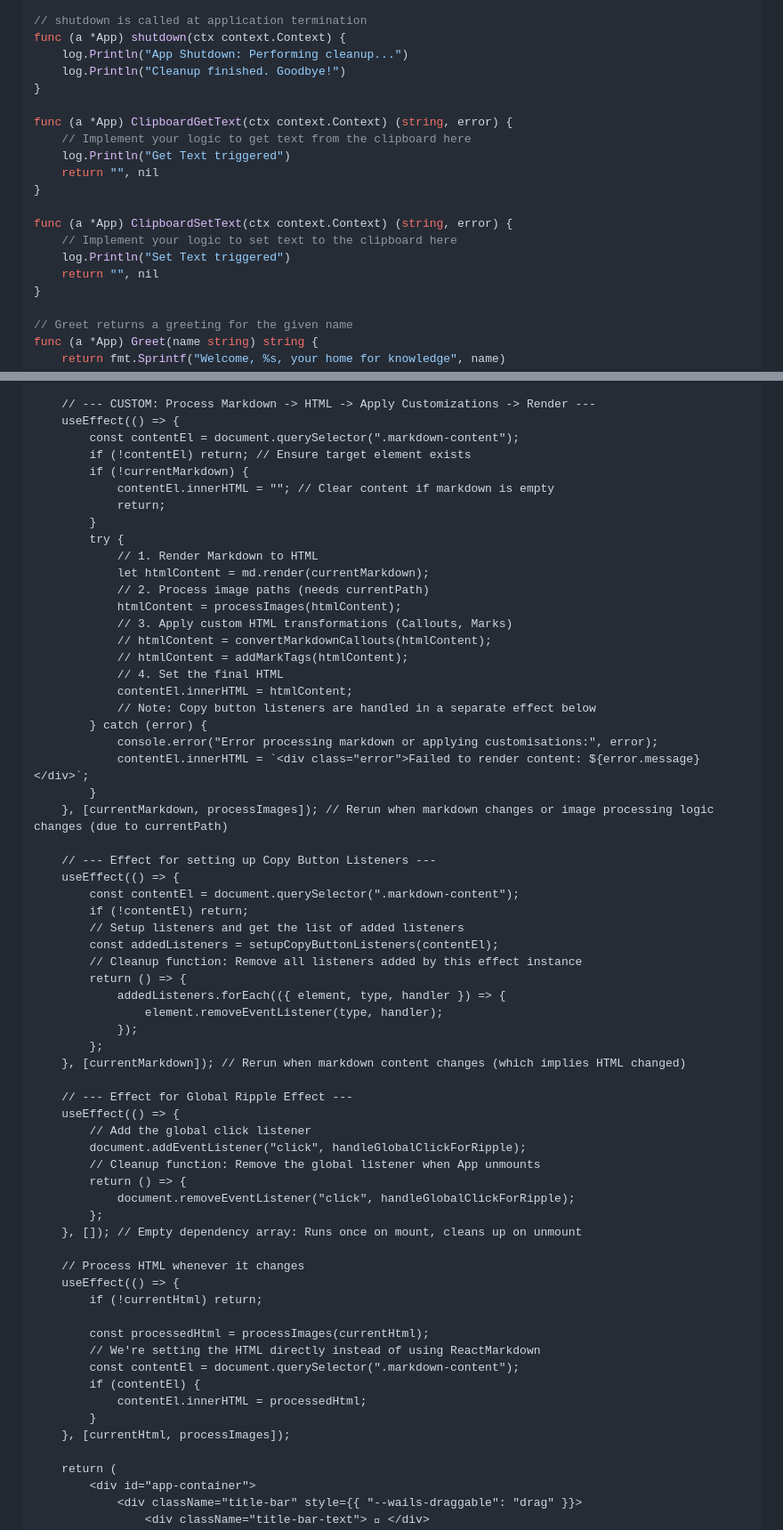
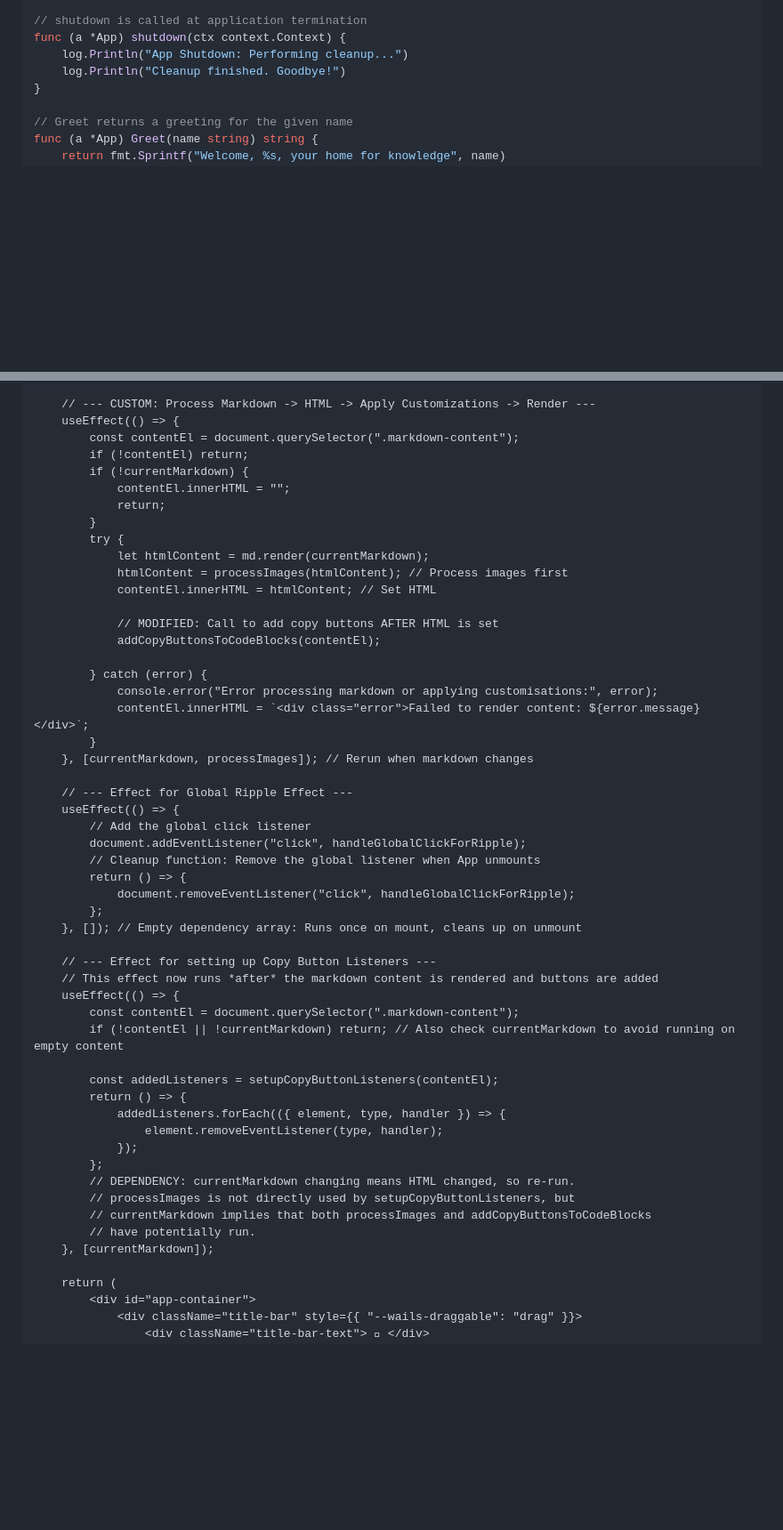
Before and after one commit to limpdev/devo, a Markdown page: REPO.md, 2 parts joined by grey strips. Shown at 89% size. Drawn GitHub-style; blank space fills up the shorter version.

```diff
--- a/REPO.md
+++ b/REPO.md
@@ -47,18 +33,6 @@ func (a *App) startup(ctx context.Context) {
 func (a *App) shutdown(ctx context.Context) {
 	log.Println("App Shutdown: Performing cleanup...")
 	log.Println("Cleanup finished. Goodbye!")
-}
-
-func (a *App) ClipboardGetText(ctx context.Context) (string, error) {
-	// Implement your logic to get text from the clipboard here
-	log.Println("Get Text triggered")
-	return "", nil
-}
-
-func (a *App) ClipboardSetText(ctx context.Context) (string, error) {
-	// Implement your logic to set text to the clipboard here
-	log.Println("Set Text triggered")
-	return "", nil
 }
 
 // Greet returns a greeting for the given name
@@ -893,41 +943,24 @@ function App() {
 	// --- CUSTOM: Process Markdown -> HTML -> Apply Customizations -> Render ---
 	useEffect(() => {
 		const contentEl = document.querySelector(".markdown-content");
-		if (!contentEl) return; // Ensure target element exists
+		if (!contentEl) return;
 		if (!currentMarkdown) {
-			contentEl.innerHTML = ""; // Clear content if markdown is empty
+			contentEl.innerHTML = "";
 			return;
 		}
 		try {
-			// 1. Render Markdown to HTML
 			let htmlContent = md.render(currentMarkdown);
-			// 2. Process image paths (needs currentPath)
-			htmlContent = processImages(htmlContent);
-			// 3. Apply custom HTML transformations (Callouts, Marks)
-			// htmlContent = convertMarkdownCallouts(htmlContent);
-			// htmlContent = addMarkTags(htmlContent);
-			// 4. Set the final HTML
-			contentEl.innerHTML = htmlContent;
-			// Note: Copy button listeners are handled in a separate effect below
+			htmlContent = processImages(htmlContent); // Process images first
+			contentEl.innerHTML = htmlContent; // Set HTML
+
+            // MODIFIED: Call to add copy buttons AFTER HTML is set
+			addCopyButtonsToCodeBlocks(contentEl);
+
 		} catch (error) {
 			console.error("Error processing markdown or applying customisations:", error);
 			contentEl.innerHTML = `<div class="error">Failed to render content: ${error.message}</div>`;
 		}
-	}, [currentMarkdown, processImages]); // Rerun when markdown changes or image processing logic changes (due to currentPath)
-
-	// --- Effect for setting up Copy Button Listeners ---
-	useEffect(() => {
-		const contentEl = document.querySelector(".markdown-content");
-		if (!contentEl) return;
-		// Setup listeners and get the list of added listeners
-		const addedListeners = setupCopyButtonListeners(contentEl);
-		// Cleanup function: Remove all listeners added by this effect instance
-		return () => {
-			addedListeners.forEach(({ element, type, handler }) => {
-				element.removeEventListener(type, handler);
-			});
-		};
-	}, [currentMarkdown]); // Rerun when markdown content changes (which implies HTML changed)
+	}, [currentMarkdown, processImages]); // Rerun when markdown changes
 
 	// --- Effect for Global Ripple Effect ---
 	useEffect(() => {
@@ -939,17 +972,23 @@ function App() {
 		};
 	}, []); // Empty dependency array: Runs once on mount, cleans up on unmount
 
-	// Process HTML whenever it changes
+	// --- Effect for setting up Copy Button Listeners ---
+	// This effect now runs *after* the markdown content is rendered and buttons are added
 	useEffect(() => {
-		if (!currentHtml) return;
-
-		const processedHtml = processImages(currentHtml);
-		// We're setting the HTML directly instead of using ReactMarkdown
 		const contentEl = document.querySelector(".markdown-content");
-		if (contentEl) {
-			contentEl.innerHTML = processedHtml;
-		}
-	}, [currentHtml, processImages]);
+		if (!contentEl || !currentMarkdown) return; // Also check currentMarkdown to avoid running on empty content
+
+		const addedListeners = setupCopyButtonListeners(contentEl);
+		return () => {
+			addedListeners.forEach(({ element, type, handler }) => {
+				element.removeEventListener(type, handler);
+			});
+		};
+        // DEPENDENCY: currentMarkdown changing means HTML changed, so re-run.
+        // processImages is not directly used by setupCopyButtonListeners, but
+        // currentMarkdown implies that both processImages and addCopyButtonsToCodeBlocks
+        // have potentially run.
+	}, [currentMarkdown]);
 
 	return (
 		<div id="app-container">
```
Also changed, not shown: other parts of REPO.md (+176 -114 lines).
